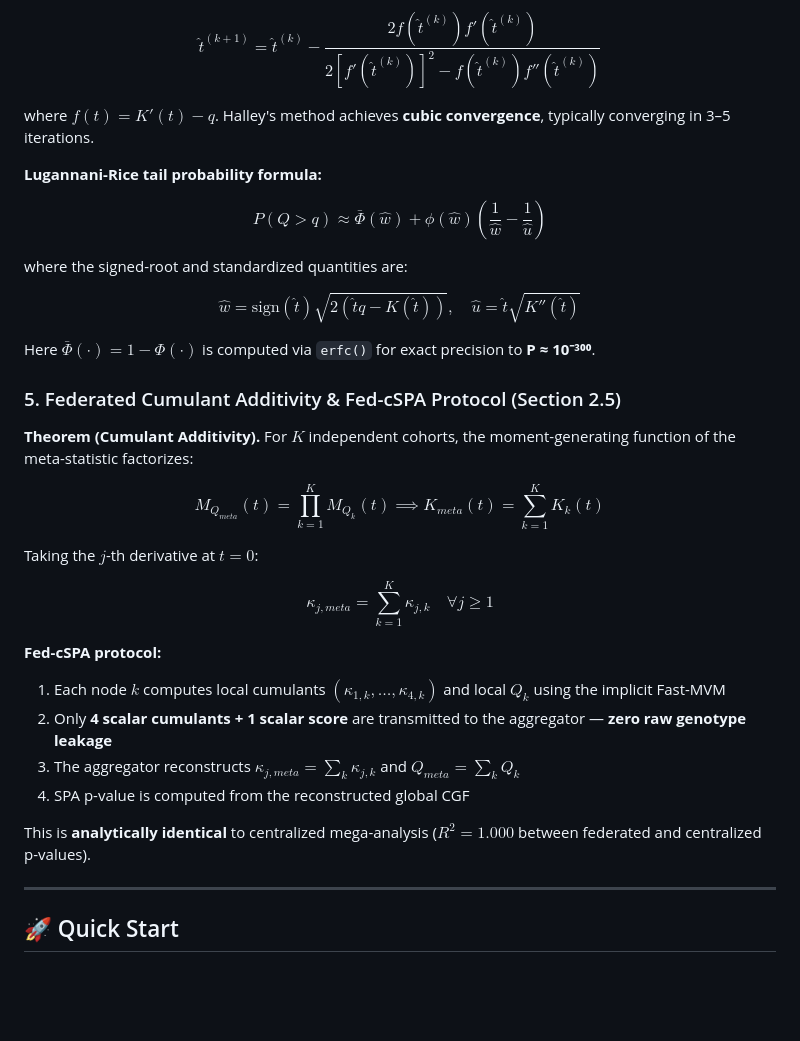
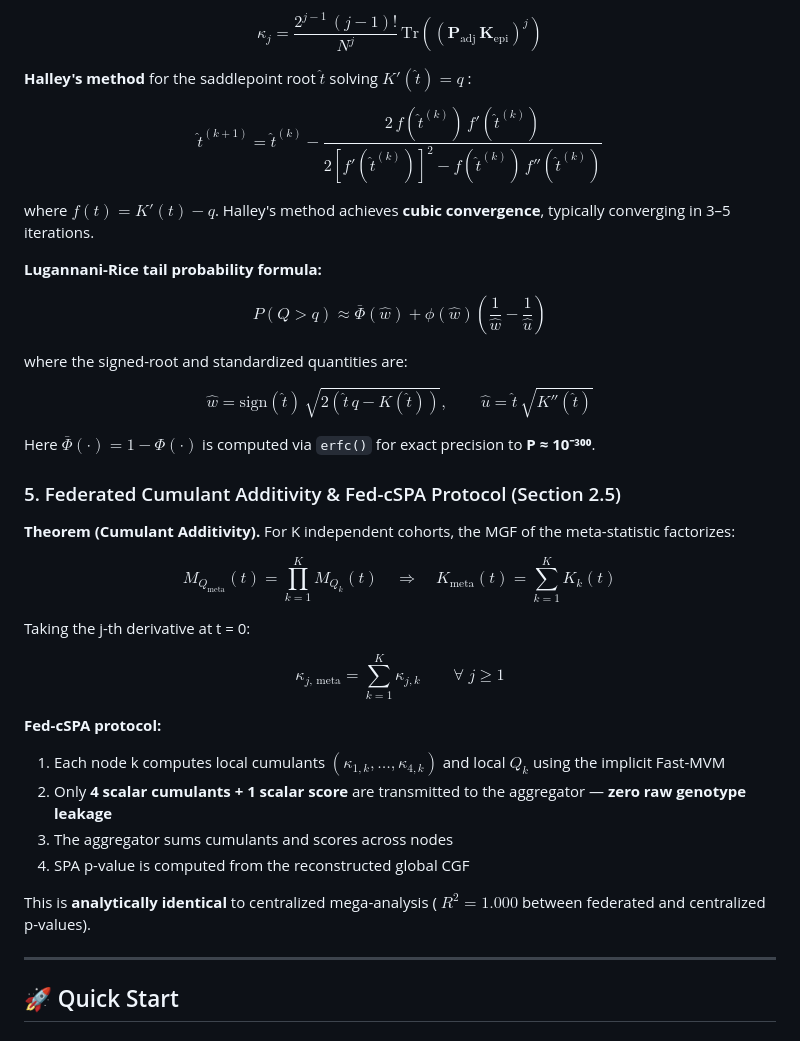
Before and after one commit to meibujun/MetaRareEpi, a Markdown page: README.md, the part around one of its changes. Rendered like a GitHub page; blank space fills up the shorter version.

```diff
--- a/README.md
+++ b/README.md
@@ -150,35 +166,40 @@ $$K(t) = \sum_{j=1}^{\infty} \kappa_j \frac{t^j}{j!}, \quad \kappa_j = \frac{2^{
 
-$$\hat{t}^{(k+1)} = \hat{t}^{(k)} - \frac{2 f(\hat{t}^{(k)}) f'(\hat{t}^{(k)})}{2 [f'(\hat{t}^{(k)})]^2 - f(\hat{t}^{(k)}) f''(\hat{t}^{(k)})}$$
+$$\kappa_j = \frac{2^{j-1} \, (j-1)!}{N^j} \, \mathrm{Tr}\!\left(\left(\mathbf{P}_{\mathrm{adj}} \, \mathbf{K}_{\mathrm{epi}}\right)^j\right)$$
+
+**Halley's method** for the saddlepoint root $\hat{t}$ solving $K'(\hat{t}) = q$ :
+
+$$\hat{t}^{(k+1)} = \hat{t}^{(k)} - \frac{2\,f(\hat{t}^{(k)})\,f'(\hat{t}^{(k)})}{2\left[f'(\hat{t}^{(k)})\right]^2 - f(\hat{t}^{(k)})\,f''(\hat{t}^{(k)})}$$
 
 where $f(t) = K'(t) - q$. Halley's method achieves **cubic convergence**, typically converging in 3–5 iterations.
 
 **Lugannani-Rice tail probability formula:**
 
-$$P(Q > q) \approx \bar{\Phi}(\hat{w}) + \phi(\hat{w})\left(\frac{1}{\hat{w}} - \frac{1}{\hat{u}}\right)$$
+$$P(Q > q) \approx \bar{\Phi}(\hat{w}) + \phi(\hat{w})\!\left(\frac{1}{\hat{w}} - \frac{1}{\hat{u}}\right)$$
 
 where the signed-root and standardized quantities are:
 
-$$\hat{w} = \text{sign}(\hat{t})\sqrt{2(\hat{t} q - K(\hat{t}))}, \quad \hat{u} = \hat{t}\sqrt{K''(\hat{t})}$$
+$$\hat{w} = \mathrm{sign}(\hat{t})\,\sqrt{2\!\left(\hat{t}\,q - K(\hat{t})\right)}, \qquad \hat{u} = \hat{t}\,\sqrt{K''(\hat{t})}$$
 
 Here $\bar{\Phi}(\cdot) = 1 - \Phi(\cdot)$ is computed via `erfc()` for exact precision to **P ≈ 10⁻³⁰⁰**.
 
 ### 5. Federated Cumulant Additivity & Fed-cSPA Protocol (Section 2.5)
 
-**Theorem (Cumulant Additivity).** For $K$ independent cohorts, the moment-generating function of the meta-statistic factorizes:
+**Theorem (Cumulant Additivity).** For K independent cohorts, the MGF of the meta-statistic factorizes:
 
-$$M_{Q_{meta}}(t) = \prod_{k=1}^K M_{Q_k}(t) \implies K_{meta}(t) = \sum_{k=1}^K K_k(t)$$
+$$M_{Q_{\mathrm{meta}}}(t) = \prod_{k=1}^{K} M_{Q_k}(t) \quad \Longrightarrow \quad K_{\mathrm{meta}}(t) = \sum_{k=1}^{K} K_k(t)$$
 
-Taking the $j$-th derivative at $t=0$:
+Taking the j-th derivative at t = 0:
 
-$$\kappa_{j, meta} = \sum_{k=1}^K \kappa_{j, k} \quad \forall j \ge 1$$
+$$\kappa_{j,\,\mathrm{meta}} = \sum_{k=1}^{K} \kappa_{j,k} \qquad \forall\; j \ge 1$$
 
 **Fed-cSPA protocol:**
-1. Each node $k$ computes local cumulants $(\kappa_{1,k}, \ldots, \kappa_{4,k})$ and local $Q_k$ using the implicit Fast-MVM
+
+1. Each node k computes local cumulants $(\kappa_{1,k}, \ldots, \kappa_{4,k})$ and local $Q_k$ using the implicit Fast-MVM
 2. Only **4 scalar cumulants + 1 scalar score** are transmitted to the aggregator — **zero raw genotype leakage**
-3. The aggregator reconstructs $\kappa_{j, meta} = \sum_k \kappa_{j,k}$ and $Q_{meta} = \sum_k Q_k$
+3. The aggregator sums cumulants and scores across nodes
 4. SPA p-value is computed from the reconstructed global CGF
 
-This is **analytically identical** to centralized mega-analysis ($R^2 = 1.000$ between federated and centralized p-values).
+This is **analytically identical** to centralized mega-analysis ( $R^2 = 1.000$ between federated and centralized p-values).
 
 ---
 
```
Also changed, not shown: other parts of README.md (+44 -28 lines).
